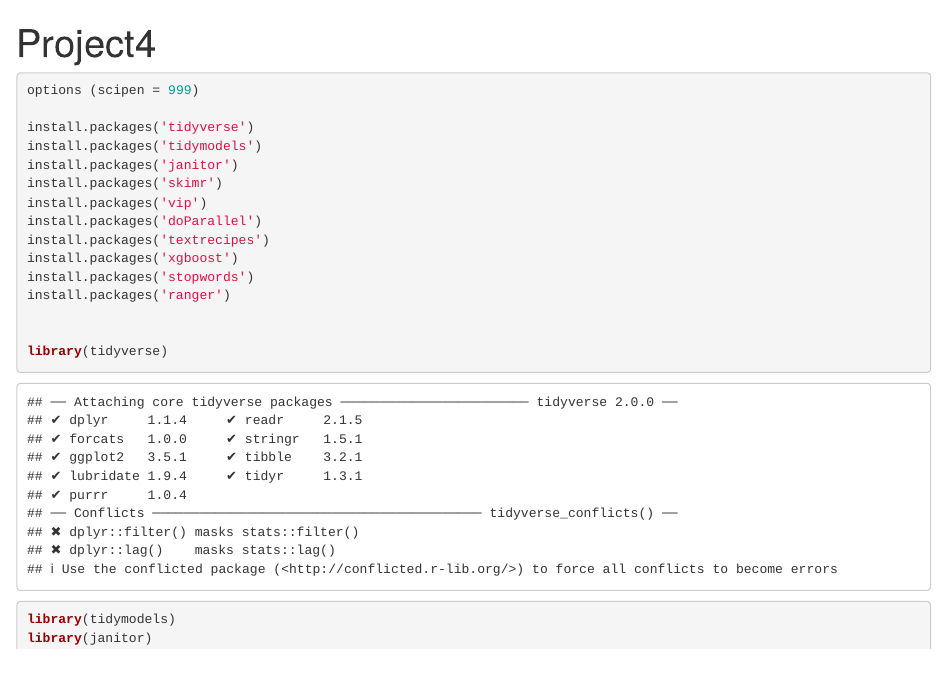
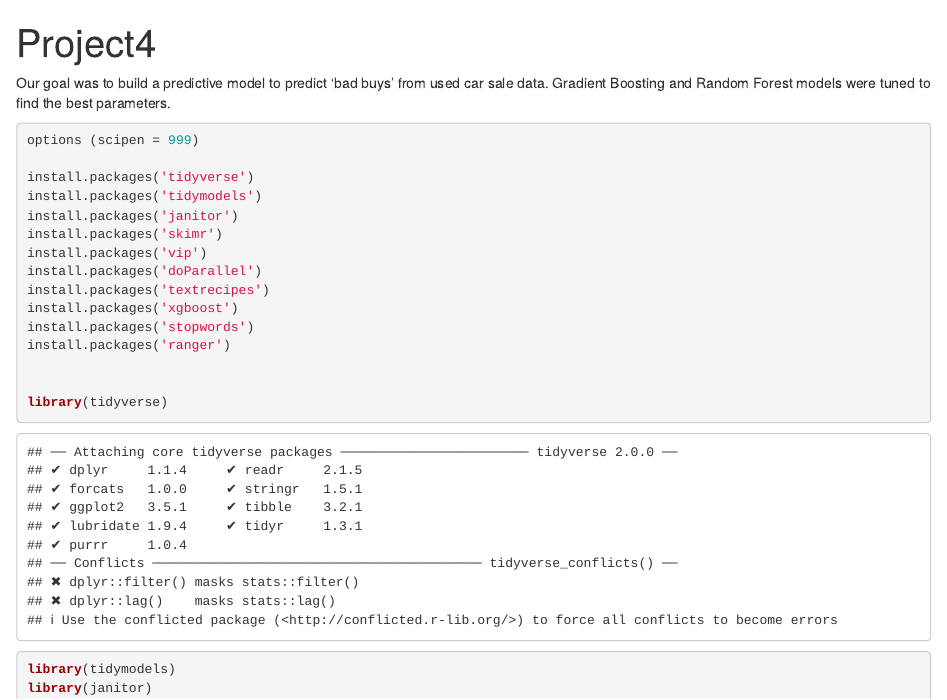
Before and after one commit to mitchelll21/machine-learning-projects, an R Markdown document (XGBoost-RandomForest-Project2.Rmd): the page in a window 1100 px wide, from its top. Rendered offline with R 4.5, knitr and Pandoc, with nearby package versions; some code elsewhere in the file could not run offline; column names are cleaned by a stand-in for the janitor package.

Commit message:
Update and rename project4.Rmd to XGBoost-RandomForest-Project2.Rmd

````diff
--- a/project4.Rmd
+++ b/XGBoost-RandomForest-Project2.Rmd
@@ -3,6 +3,7 @@ title: "Project4"
 output: html_document
 ---
 
+Our goal was to build a predictive model to predict 'bad buys' from used car sale data. Gradient Boosting and Random Forest models were tuned to find the best parameters.
 
 ```{r}
 options (scipen = 999)
````
